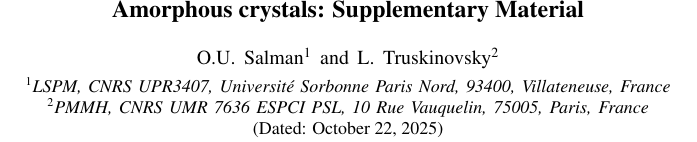
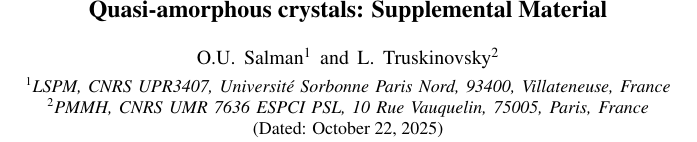
Before and after one commit to cnrs-oguzumut/two_stage_yielding_MTM, a LaTeX paper (SM.tex): part of one column of page 1 of 3, cut so that both start at the same text. Compiled offline with pdfLaTeX.

Commit message:
correction umut main text

```diff
--- a/SM.tex
+++ b/SM.tex
@@ -224,7 +224,7 @@ superscriptaddress,notitlepage]{revtex4-1}
 
 %\title{Self-induced  marginality in plastically deformed crystals}
 %\title{Two-stage yielding   of pristine crystals}
-\title{Amorphous crystals: Supplementary Material}
+\title{Quasi-amorphous crystals: Supplemental Material}
 \author{O.U. Salman}
 \affiliation{
 LSPM, CNRS UPR3407, Université Sorbonne Paris Nord, 93400, Villateneuse, France}
```
Also changed, not shown: SM.pdf.
